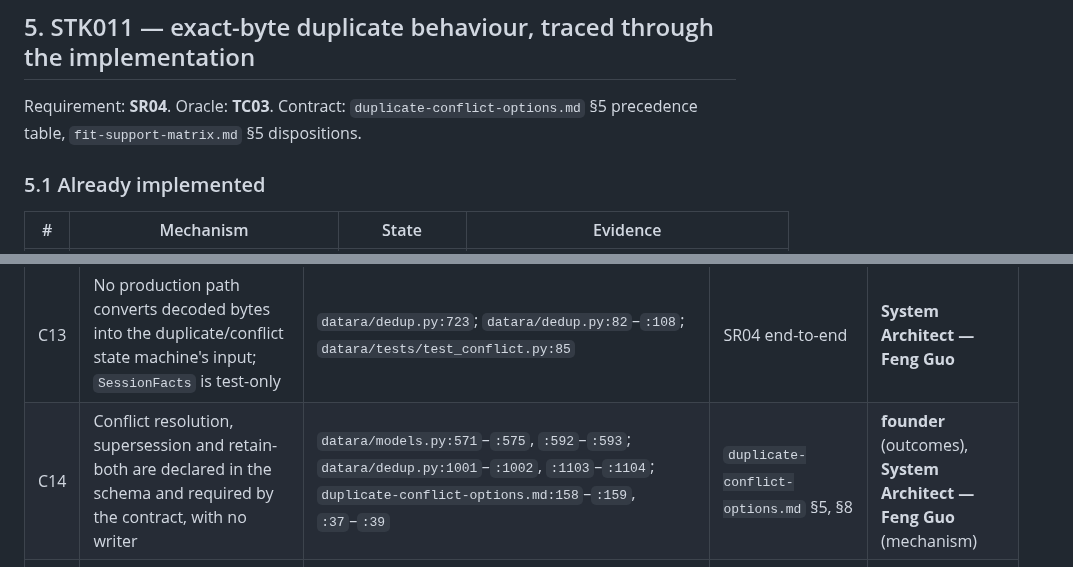
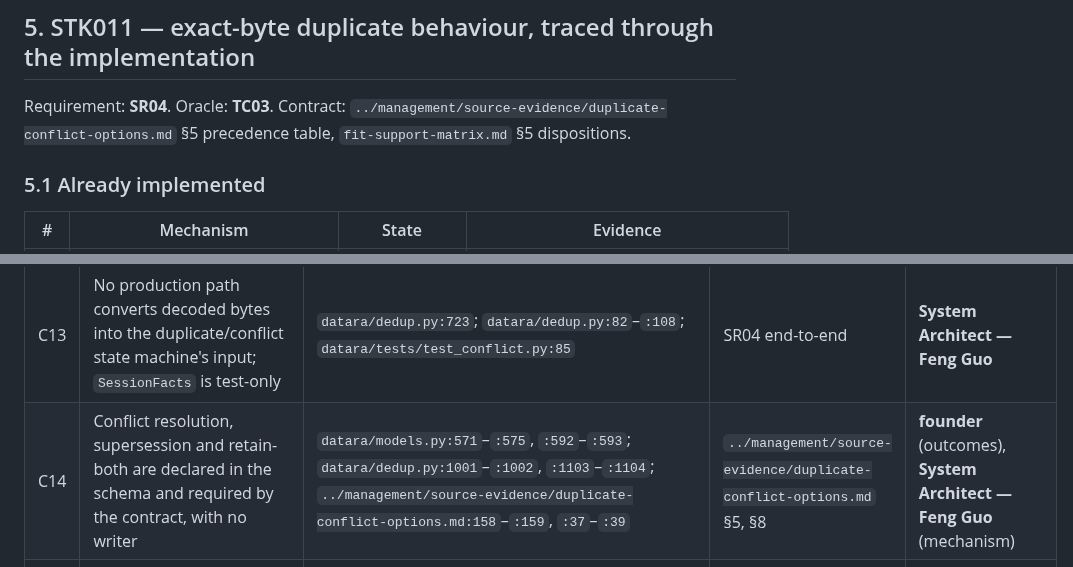
Before and after one commit to fengguode/DATARA, a Markdown page: docs/p0-design/source-record-and-evidence-map.md, 2 parts joined by grey strips. Drawn GitHub-style.

```diff
--- a/docs/p0-design/source-record-and-evidence-map.md
+++ b/docs/p0-design/source-record-and-evidence-map.md
@@ -792,7 +792,7 @@ every accept/reject branch has been decided, at `:1259`).
 
 ## 5. STK011 — exact-byte duplicate behaviour, traced through the implementation
 
-Requirement: **SR04**. Oracle: **TC03**. Contract: `duplicate-conflict-options.md` §5
+Requirement: **SR04**. Oracle: **TC03**. Contract: `../management/source-evidence/duplicate-conflict-options.md` §5
 precedence table, `fit-support-matrix.md` §5 dispositions.
 
 ### 5.1 Already implemented
@@ -1010,7 +976,7 @@ Reported, not reconciled. Each is a finding for the named owner; none was fixed.
 | C11 | Two reason-code vocabularies coexist (uppercase matrix, lowercase code); the code's set is the one with a test | `fit-support-matrix.md:182`–`:212` vs `datara/classification.py:117`–`:231`; `datara/tests/test_classification.py:516` | matrix §5, and TC01/TC21 oracle wording | **System Architect — Feng Guo** |
 | C12 | Original-byte immutability is application-enforced; the metric graph has database triggers | `datara/models.py:252`–`:261`; `datara/migrations/0002_saved_metric_graph.py:49`, `:70`, `:146` vs. no trigger in `0001_initial.py` | SR03 (stated intent), architectural consistency | **System Architect — Feng Guo** |
 | C13 | No production path converts decoded bytes into the duplicate/conflict state machine's input; `SessionFacts` is test-only | `datara/dedup.py:723`; `datara/dedup.py:82`–`:108`; `datara/tests/test_conflict.py:85` | SR04 end-to-end | **System Architect — Feng Guo** |
-| C14 | Conflict resolution, supersession and retain-both are declared in the schema and required by the contract, with no writer | `datara/models.py:571`–`:575`, `:592`–`:593`; `datara/dedup.py:1001`–`:1002`, `:1103`–`:1104`; `duplicate-conflict-options.md:158`–`:159`, `:37`–`:39` | `duplicate-conflict-options.md` §5, §8 | **founder** (outcomes), **System Architect — Feng Guo** (mechanism) |
+| C14 | Conflict resolution, supersession and retain-both are declared in the schema and required by the contract, with no writer | `datara/models.py:571`–`:575`, `:592`–`:593`; `datara/dedup.py:1001`–`:1002`, `:1103`–`:1104`; `../management/source-evidence/duplicate-conflict-options.md:158`–`:159`, `:37`–`:39` | `../management/source-evidence/duplicate-conflict-options.md` §5, §8 | **founder** (outcomes), **System Architect — Feng Guo** (mechanism) |
 | C15 | The FIT file-header profile version is read and reported but never validated, and `Import.profile_reference` is always `None` | `datara/classification.py:633`, `:1006`; `datara/dedup.py:861` | SR27 (authoritative profile version per accepted variant) | **founder** (selection), **System Architect — Feng Guo** (evidence) |
 | C16 | Wall-time and memory limits are declared as bare constants and test-asserted, and required as reject codes by the matrix, but never enforced anywhere. **No policy prose states them as policy**: `:29`–`:31` are byte and count limits, and the wall-time and memory constants at `:72`–`:73` sit under none | `datara/intake.py:29`–`:31` (byte/count), `:72`–`:73` (wall-time, memory); `datara/tests/test_classification.py:904`–`:905`; `datara/classification.py:986`–`:988`; `fit-support-matrix.md:205`–`:206` | matrix §5 `LIMIT_*` codes | **System Architect — Feng Guo** |
 
```
Also changed, not shown: other parts of docs/p0-design/source-record-and-evidence-map.md (+29 -63 lines).
